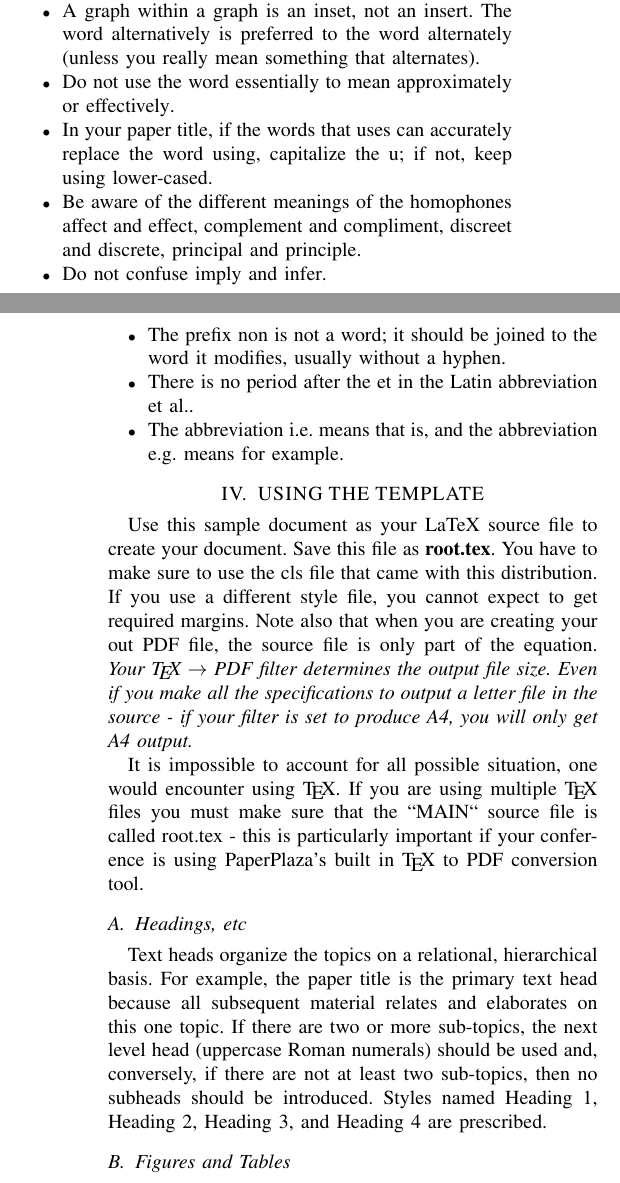
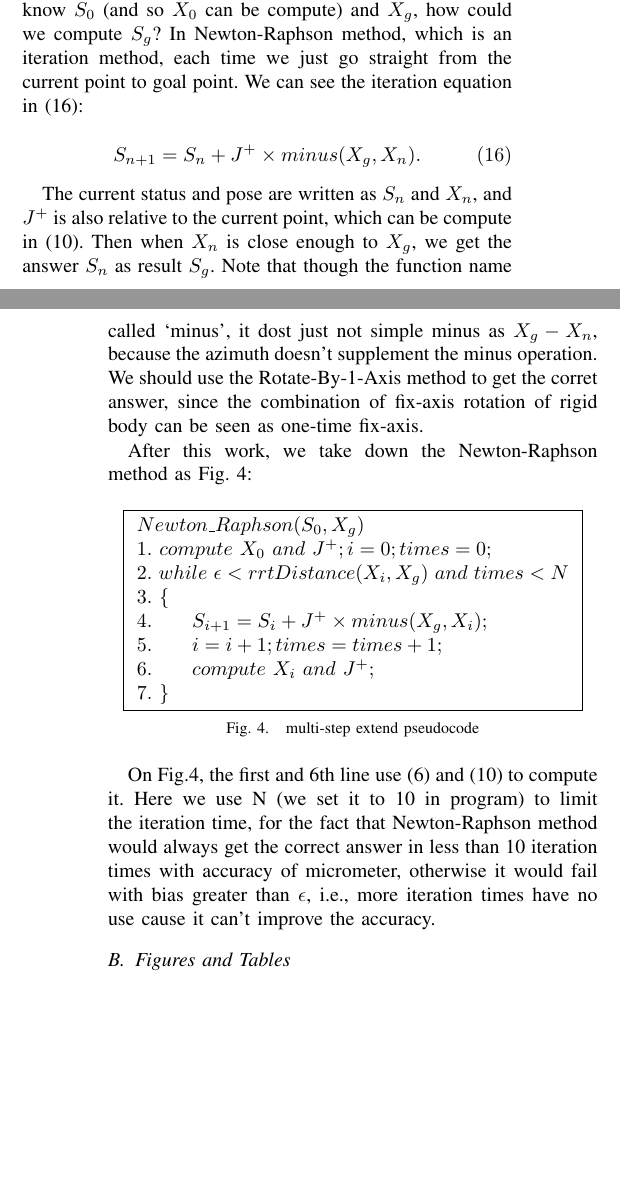
Before and after one commit to gjxswk/RRT-GD-pdf, a LaTeX paper (RRT.tex): two parts of the columns of pages 4 and 5 of 6, joined at a grey line, cut at the place of the change, the shorter picture padded with empty space. The pictures show the PDF file RRT.pdf that the author committed with the source.

Commit message:
Submit .gitignore file and finish part of Newton-Raphson method of RRT.

```diff
--- a/RRT.tex
+++ b/RRT.tex
@@ -357 +380,3 @@ In our exprement, we just take the more steps extending thought into our code. O
+      \label{figurelabe3}
+\end{figure}
 
@@ -362,11 +391,32 @@ The equations are an exception to the prescribed specifications of this template
+We reminded back to our inverse kinematics problem: we know $S_{0}$ (and so $X_{0}$ can be compute) and $X_{g}$, how could we compute $S_{g}$? In Newton-Raphson method, which is an iteration method, each time we just go straight from the current point to goal point. We can see the iteration equation in (16):
 
 $$
-\alpha + \beta = \chi \eqno{(1)}
+S_{n+1} = S_{n} + J^{+} \times minus(X_{g}, X_{n}).
+\eqno(16)
 $$
 
-Note that the equation is centered using a center tab stop. Be sure that the symbols in your equation have been defined before or immediately following the equation. Use �(1)�, not �Eq. (1)� or �equation (1)�, except at the beginning of a sentence: �Equation (1) is . . .�
+The current status and pose are written as $S_{n}$ and $X_{n}$, and $J^{+}$ is also relative to the current point, which can be compute in (10). Then when $X_{n}$ is close enough to $X_{g}$, we get the answer $S_{n}$ as result $S_{g}$. Note that though the function name called `minus', it dost just not simple minus as $X_{g} - X_{n}$, because the azimuth doesn't supplement the minus operation. We should use the Rotate-By-1-Axis method to get the corret answer, since the combination of fix-axis rotation of rigid body can be seen as one-time fix-axis.
 
-\subsection{Some Common Mistakes}
-\begin{itemize}
+After this work, we take down the Newton-Raphson method as Fig. 4:
 
+\begin{figure}[thpb]
+      \centering
+      \framebox{
+      \parbox{3in}
+      {
+      $
+      Newton\_Raphson(S_{0}, X_{g})\\
+      1.\ compute\ X_{0}\ and\ J^{+}; i = 0; times = 0;\\
+      2.\ while\ \epsilon < rrtDistance(X_{i}, X_{g})\ and\ times < N\\
+      3.\ \{ \\
+      4.\qquad S_{i+1} = S_{i} + J^{+}\times minus(X_{g}, X_{i});\\
+      5.\qquad i = i + 1;times = times + 1;\\
+      6.\qquad compute\ X_{i}\ and\ J^{+};\\
+      7.\ \}
+      $
+	 }
+}
+      \caption{multi-step extend pseudocode}
+      \label{figurelabe4}
+\end{figure}
 
@@ -376,24 +423,4 @@ Note that the equation is centered using a center tab stop. Be sure that the sym
-\item A graph within a graph is an �inset�, not an �insert�. The word alternatively is preferred to the word �alternately� (unless you really mean something that alternates).
-\item Do not use the word �essentially� to mean �approximately� or �effectively�.
-\item In your paper title, if the words �that uses� can accurately replace the word �using�, capitalize the �u�; if not, keep using lower-cased.
-\item Be aware of the different meanings of the homophones �affect� and �effect�, �complement� and �compliment�, �discreet� and �discrete�, �principal� and �principle�.
-\item Do not confuse �imply� and �infer�.
-\item The prefix �non� is not a word; it should be joined to the word it modifies, usually without a hyphen.
-\item There is no period after the �et� in the Latin abbreviation �et al.�.
-\item The abbreviation �i.e.� means �that is�, and the abbreviation �e.g.� means �for example�.
-
-\end{itemize}
-
-
-\section{USING THE TEMPLATE}
-
-Use this sample document as your LaTeX source file to create your document. Save this file as {\bf root.tex}. You have to make sure to use the cls file that came with this distribution. If you use a different style file, you cannot expect to get required margins. Note also that when you are creating your out PDF file, the source file is only part of the equation. {\it Your \TeX\ $\rightarrow$ PDF filter determines the output file size. Even if you make all the specifications to output a letter file in the source - if your filter is set to produce A4, you will only get A4 output. }
-
-It is impossible to account for all possible situation, one would encounter using \TeX. If you are using multiple \TeX\ files you must make sure that the ``MAIN`` source file is called root.tex - this is particularly important if your conference is using PaperPlaza's built in \TeX\ to PDF conversion tool.
-
-\subsection{Headings, etc}
-
-Text heads organize the topics on a relational, hierarchical basis. For example, the paper title is the primary text head because all subsequent material relates and elaborates on this one topic. If there are two or more sub-topics, the next level head (uppercase Roman numerals) should be used and, conversely, if there are not at least two sub-topics, then no subheads should be introduced. Styles named �Heading 1�, �Heading 2�, �Heading 3�, and �Heading 4� are prescribed.
+On Fig.4, the first and 6th line use (6) and (10) to compute it. Here we use N (we set it to 10 in program) to limit the iteration time, for the fact that Newton-Raphson method would always get the correct answer in less than 10 iteration times with accuracy of micrometer, otherwise it would fail with bias greater than $\epsilon$, i.e., more iteration times have no use cause it can't improve the accuracy.
 
 \subsection{Figures and Tables}
 
```
Also changed, not shown: RRT.pdf, RRT.tex (36 more changed lines), 2 other files.
